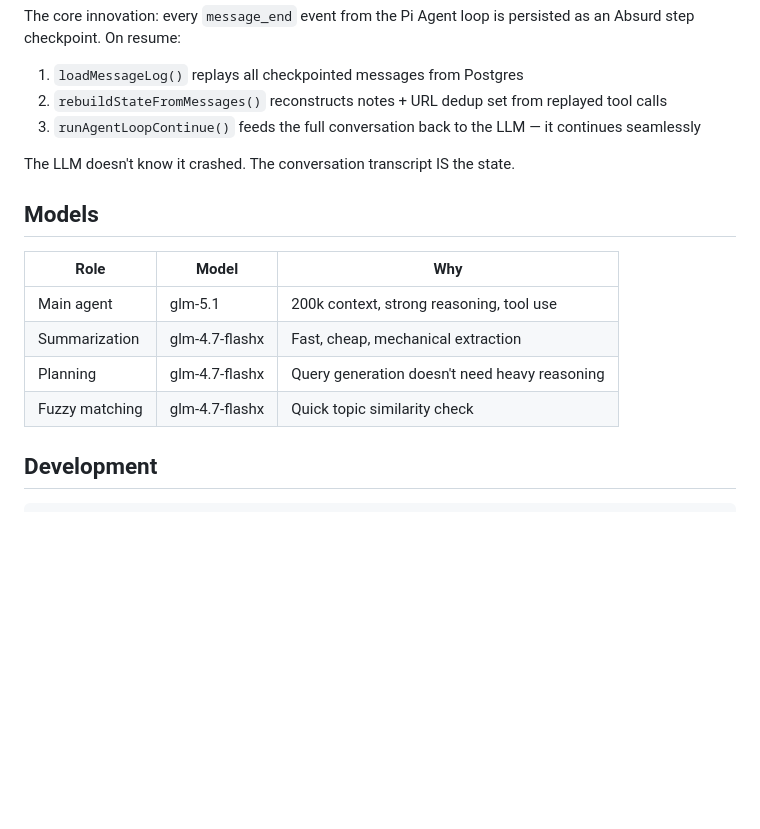
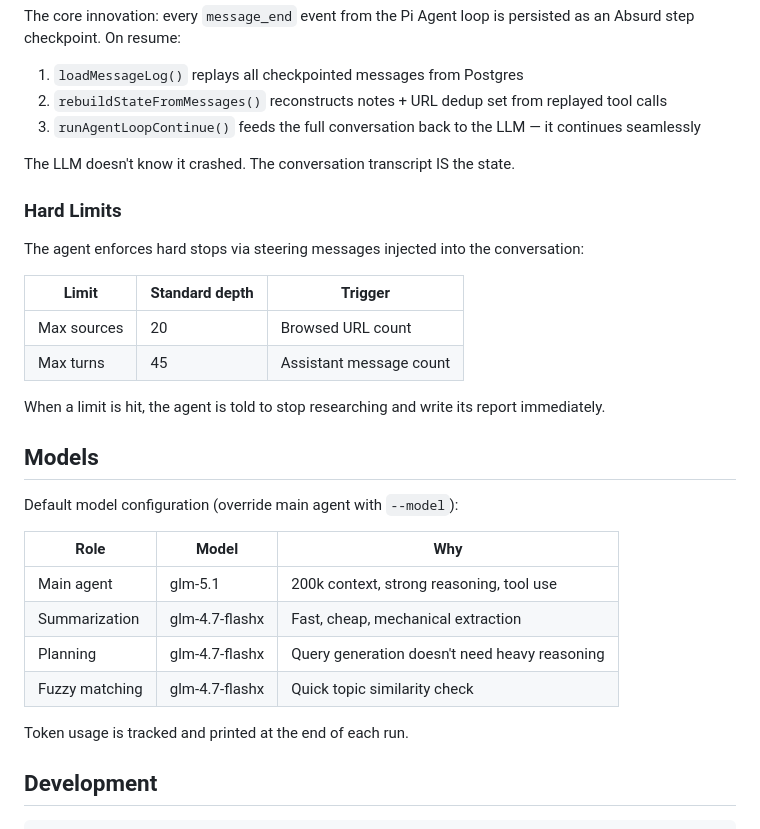
Before and after one commit to steel-experiments/durable-researcher, a Markdown page: README.md, the part around one of its changes. Rendered like a GitHub page; blank space fills up the shorter version.

```diff
--- a/README.md
+++ b/README.md
@@ -109,7 +146,20 @@ The core innovation: every `message_end` event from the Pi Agent loop is persist
 
 The LLM doesn't know it crashed. The conversation transcript IS the state.
 
+### Hard Limits
+
+The agent enforces hard stops via steering messages injected into the conversation:
+
+| Limit | Standard depth | Trigger |
+|---|---|---|
+| Max sources | 20 | Browsed URL count |
+| Max turns | 45 | Assistant message count |
+
+When a limit is hit, the agent is told to stop researching and write its report immediately.
+
 ## Models
+
+Default model configuration (override main agent with `--model`):
 
 | Role | Model | Why |
 |---|---|---|
@@ -117,6 +167,8 @@ The LLM doesn't know it crashed. The conversation transcript IS the state.
 | Summarization | glm-4.7-flashx | Fast, cheap, mechanical extraction |
 | Planning | glm-4.7-flashx | Query generation doesn't need heavy reasoning |
 | Fuzzy matching | glm-4.7-flashx | Quick topic similarity check |
+
+Token usage is tracked and printed at the end of each run.
 
 ## Development
 
```
Also changed, not shown: other parts of README.md (+49 -12 lines).
